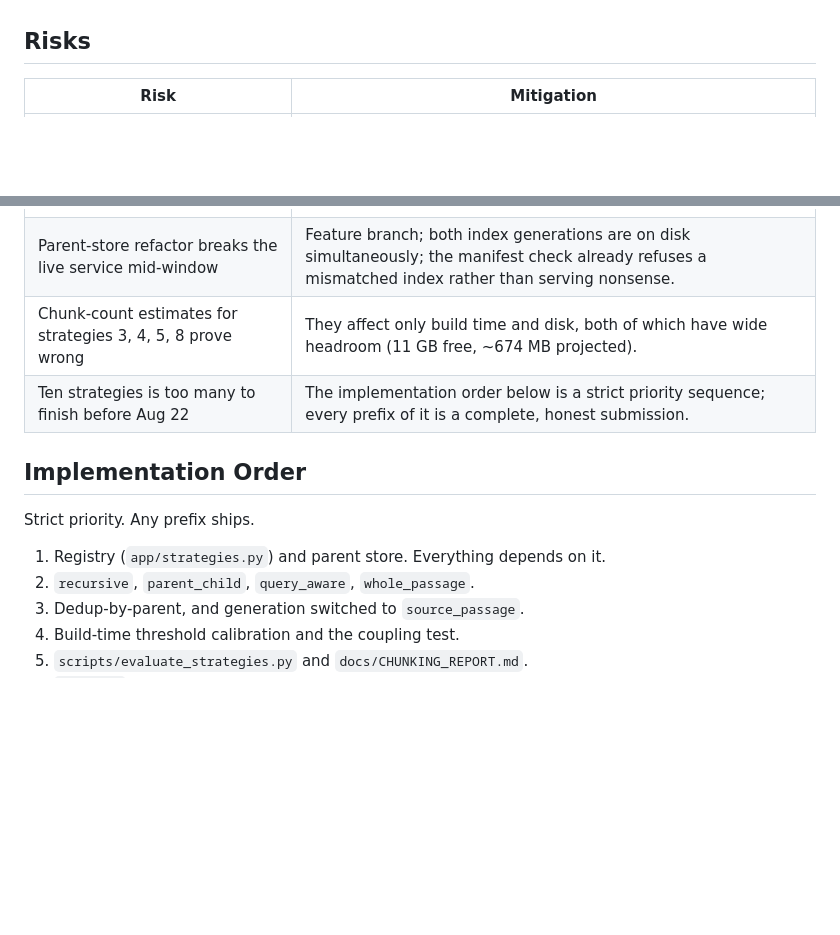
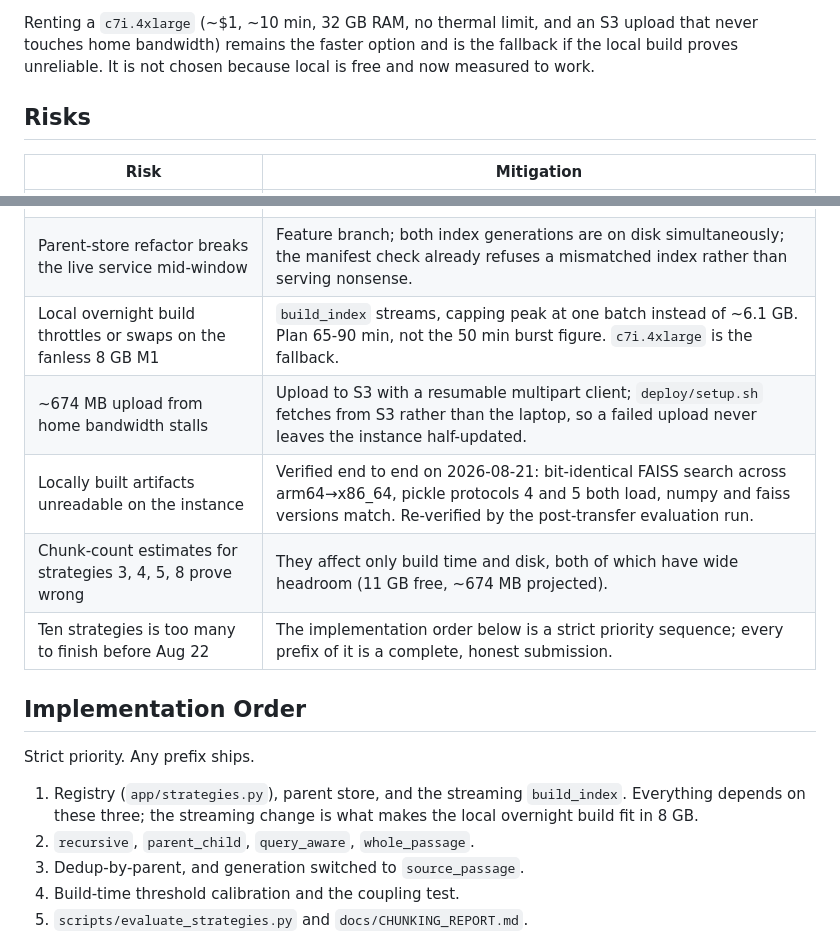
Before and after one commit to officialaritro/hhgoa-rag, a Markdown page: docs/prd/2026-08-20-chunking-strategy-expansion.md, 2 parts joined by grey strips. GitHub-like rendering; blank space fills up the shorter version.

```diff
--- a/docs/prd/2026-08-20-chunking-strategy-expansion.md
+++ b/docs/prd/2026-08-20-chunking-strategy-expansion.md
@@ -360,3 +424,6 @@ as fallback," so a fresh deploy no longer implies an hour of embedding.
+Renting a `c7i.4xlarge` (~$1, ~10 min, 32 GB RAM, no thermal limit, and an S3 upload that
+never touches home bandwidth) remains the faster option and is the fallback if the local
+build proves unreliable. It is not chosen because local is free and now measured to work.
 
 ## Risks
 
@@ -366,6 +433,9 @@ as fallback," so a fresh deploy no longer implies an hour of embedding.
 | `semantic` retune changes an already-reported strategy's numbers | Intended. Both the old and retuned configurations are reported, so Finding 2 stays visible rather than being quietly corrected. |
 | `query_aware` posts an inflated, self-referential recall | The held-out variant is a required evaluation output, and the caveat is stated inline in the report. |
 | Parent-store refactor breaks the live service mid-window | Feature branch; both index generations are on disk simultaneously; the manifest check already refuses a mismatched index rather than serving nonsense. |
+| Local overnight build throttles or swaps on the fanless 8 GB M1 | `build_index` streams, capping peak at one batch instead of ~6.1 GB. Plan 65-90 min, not the 50 min burst figure. `c7i.4xlarge` is the fallback. |
+| ~674 MB upload from home bandwidth stalls | Upload to S3 with a resumable multipart client; `deploy/setup.sh` fetches from S3 rather than the laptop, so a failed upload never leaves the instance half-updated. |
+| Locally built artifacts unreadable on the instance | Verified end to end on 2026-08-21: bit-identical FAISS search across arm64→x86_64, pickle protocols 4 and 5 both load, numpy and faiss versions match. Re-verified by the post-transfer evaluation run. |
 | Chunk-count estimates for strategies 3, 4, 5, 8 prove wrong | They affect only build time and disk, both of which have wide headroom (11 GB free, ~674 MB projected). |
 | Ten strategies is too many to finish before Aug 22 | The implementation order below is a strict priority sequence; every prefix of it is a complete, honest submission. |
 
@@ -373,7 +443,9 @@ as fallback," so a fresh deploy no longer implies an hour of embedding.
 
 Strict priority. Any prefix ships.
 
-1. Registry (`app/strategies.py`) and parent store. Everything depends on it.
+1. Registry (`app/strategies.py`), parent store, and the streaming `build_index`.
+   Everything depends on these three; the streaming change is what makes the local
+   overnight build fit in 8 GB.
 2. `recursive`, `parent_child`, `query_aware`, `whole_passage`.
 3. Dedup-by-parent, and generation switched to `source_passage`.
 4. Build-time threshold calibration and the coupling test.
```
Also changed, not shown: other parts of docs/prd/2026-08-20-chunking-strategy-expansion.md (+78 -14 lines).
